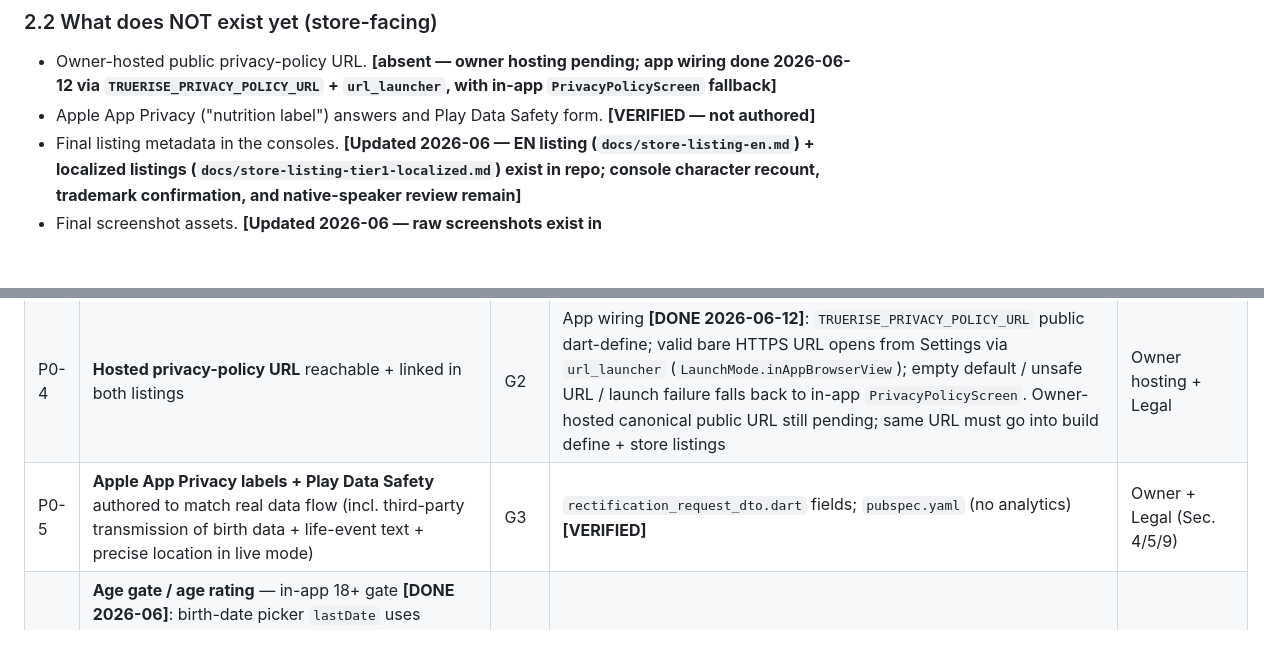
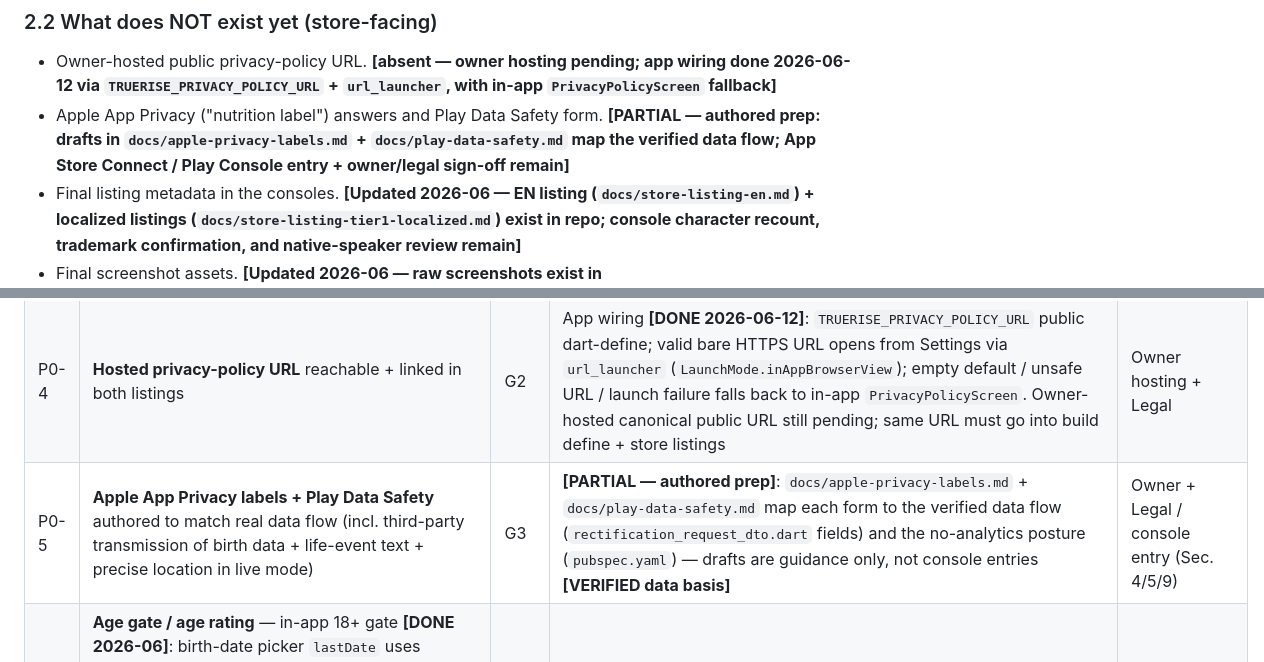
Before and after one commit to xltimur/truerise-app, a Markdown page: docs/store-submission-readiness.md, 2 parts joined by grey strips. GitHub-like rendering; blank space fills up the shorter version.

Commit message:
docs: sync submission data safety status

```diff
--- a/docs/store-submission-readiness.md
+++ b/docs/store-submission-readiness.md
@@ -172,7 +172,9 @@ with the owner decisions that gate submission.
   app wiring done 2026-06-12 via `TRUERISE_PRIVACY_POLICY_URL` +
   `url_launcher`, with in-app `PrivacyPolicyScreen` fallback]**
 - Apple App Privacy ("nutrition label") answers and Play Data Safety form.
-  **[VERIFIED — not authored]**
+  **[PARTIAL — authored prep: drafts in `docs/apple-privacy-labels.md` +
+  `docs/play-data-safety.md` map the verified data flow; App Store Connect /
+  Play Console entry + owner/legal sign-off remain]**
 - Final listing metadata in the consoles. **[Updated 2026-06 — EN listing
   (`docs/store-listing-en.md`) + localized listings
   (`docs/store-listing-tier1-localized.md`) exist in repo; console character
@@ -214,7 +216,7 @@ Each item below blocks first submission. ID maps to Run 4
 | P0-2 | **Release signing** — generate upload keystore (Android) + distribution signing (iOS); Android debug-signing fallback already removed | G5 | Android wiring **[DONE 2026-06-12]**: `build.gradle.kts` release reads `android/key.properties` (validates `storePassword`/`keyPassword`/`keyAlias`/`storeFile`; absolute or `android/`-relative path; no debug fallback; release tasks fail with instructions when missing). Owner upload keystore + Play App Signing + iOS distribution signing still pending | Impl Run A + owner secrets |
 | P0-3 | **Bundle-ID decision** — current ID is `com.rectify.rectify`; recommendation is `app.astrolium.truerise` (primary, `docs/bundle-id-recommendation.md`), to be decided **before first publish** (irreversible after) | G5 | `build.gradle.kts` `applicationId` **[VERIFIED]** | Owner decision (Sec. 12) → Impl Run A |
 | P0-4 | **Hosted privacy-policy URL** reachable + linked in both listings | G2 | App wiring **[DONE 2026-06-12]**: `TRUERISE_PRIVACY_POLICY_URL` public dart-define; valid bare HTTPS URL opens from Settings via `url_launcher` (`LaunchMode.inAppBrowserView`); empty default / unsafe URL / launch failure falls back to in-app `PrivacyPolicyScreen`. Owner-hosted canonical public URL still pending; same URL must go into build define + store listings | Owner hosting + Legal |
-| P0-5 | **Apple App Privacy labels + Play Data Safety** authored to match real data flow (incl. third-party transmission of birth data + life-event text + precise location in live mode) | G3 | `rectification_request_dto.dart` fields; `pubspec.yaml` (no analytics) **[VERIFIED]** | Owner + Legal (Sec. 4/5/9) |
+| P0-5 | **Apple App Privacy labels + Play Data Safety** authored to match real data flow (incl. third-party transmission of birth data + life-event text + precise location in live mode) | G3 | **[PARTIAL — authored prep]**: `docs/apple-privacy-labels.md` + `docs/play-data-safety.md` map each form to the verified data flow (`rectification_request_dto.dart` fields) and the no-analytics posture (`pubspec.yaml`) — drafts are guidance only, not console entries **[VERIFIED data basis]** | Owner + Legal / console entry (Sec. 4/5/9) |
 | P0-6 | **Age gate / age rating** — in-app 18+ gate **[DONE 2026-06]**: birth-date picker `lastDate` uses `CalculationFlowState.latestAllowedBirthDate(now)` (`birth_data_screen.dart`; logic in `calculation_flow_state.dart`). Remaining owner action: complete the store age-rating questionnaire consistent with the 18+ gate | G6 | Picker floor wired in `birth_data_screen.dart`; age-gate (18+) tests in `test/features/calculation_flow/calculation_flow_controller_test.dart` **[VERIFIED present]** | Owner store age-rating questionnaire |
 | P0-7 | **Real app icon** (iOS + Android adaptive) | G4 | **[DONE 2026-06]**: `ios/Runner/Assets.xcassets/AppIcon.appiconset/` + Android adaptive icon (`mipmap-*`) in repo. *(Original audit assumed the default glyph per `docs/qa-phase8-report.md` §6.)* Store icon review at submission remains | Impl Run A **[done]** |
 | P0-8 | **Store metadata finalized** (title/subtitle/keywords/descriptions) | G7 | **[DONE in-repo 2026-06]**: `docs/store-listing-en.md` + `docs/store-listing-tier1-localized.md`; real `pubspec` description. Remaining owner scope: console character recount, trademark confirmation, native-speaker review | Owner console entry |
```
